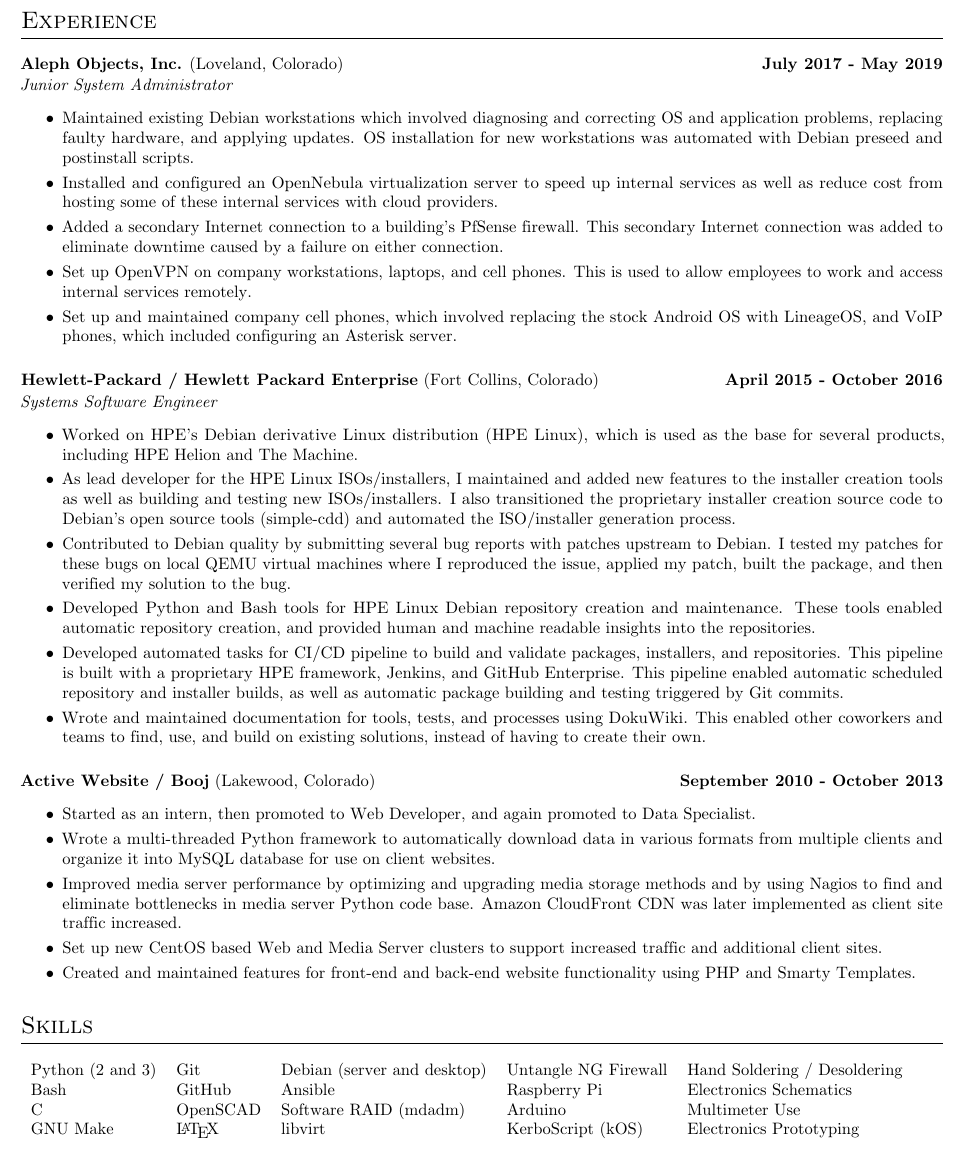
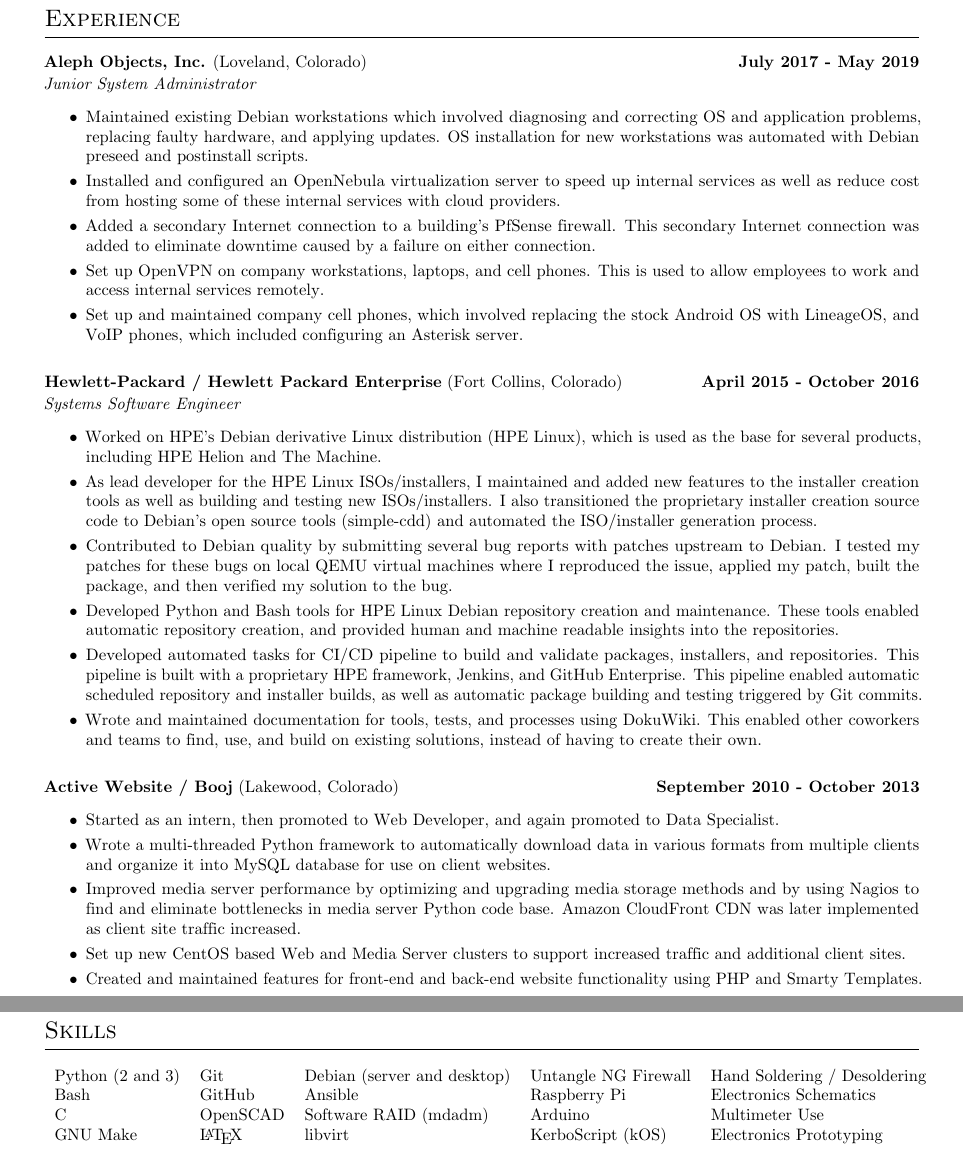
Before and after one commit to process1183/Josh_Gadeken_Resume, a LaTeX CV (Josh_Gadeken_Resume.tex): part of page 1 of 2 before the commit and two parts of pages 1 and 2 of 2 after it, the two joined at a grey line, cut so that both start at the same text. Compiled offline with pdfLaTeX.

Commit message:
Adjust spacing

```diff
--- a/Josh_Gadeken_Resume.tex
+++ b/Josh_Gadeken_Resume.tex
@@ -1,7 +1,7 @@
 % Josh Gadeken Resume
 % Copyright (C) 2017 Josh Gadeken
 \documentclass[letterpaper,10pt]{article}
-\usepackage[includeheadfoot, top=0.6cm, bottom=0.8cm, left=1cm, right=1cm]{geometry}
+\usepackage[includeheadfoot, top=1.5cm, bottom=1.5cm, left=1.5cm, right=1.5cm]{geometry}
 
 \usepackage[colorlinks=true,urlcolor=black]{hyperref}
 
@@ -19,7 +19,7 @@
 \setlength{\footskip}{12pt}
 \pagestyle{fancy}
 \fancyhf{}
-\setlength{\headsep}{15pt}
+\setlength{\headsep}{20pt}
 \renewcommand{\headrulewidth}{0pt}
 \renewcommand{\footrulewidth}{0pt}
 \fancyhead[C]{
@@ -51,7 +51,7 @@
             \item Set up and maintained company cell phones, which involved replacing the stock Android OS with LineageOS, and VoIP phones, which included configuring an Asterisk server.
         \end{itemize}
         % end AO
-        \vspace*{1.5ex}
+        \vspace*{2ex}
         \textbf{Hewlett-Packard / Hewlett Packard Enterprise} (Fort Collins, Colorado) \hfill \textbf{April 2015 - October 2016} \\[1pt]
         \emph{Systems Software Engineer}
         \begin{itemize}
@@ -63,7 +63,7 @@
             \item Wrote and maintained documentation for tools, tests, and processes using DokuWiki. This enabled other coworkers and teams to find, use, and build on existing solutions, instead of having to create their own.
         \end{itemize}
         % end HPE
-        \vspace*{1.5ex}
+        \vspace*{2ex}
         \textbf{Active Website / Booj} (Lakewood, Colorado) \hfill \textbf{September 2010 - October 2013}
         \begin{itemize}
             \item Started as an intern, then promoted to Web Developer, and again promoted to Data Specialist.
```
Also changed, not shown: Josh_Gadeken_Resume.tex (2 more changed lines).
